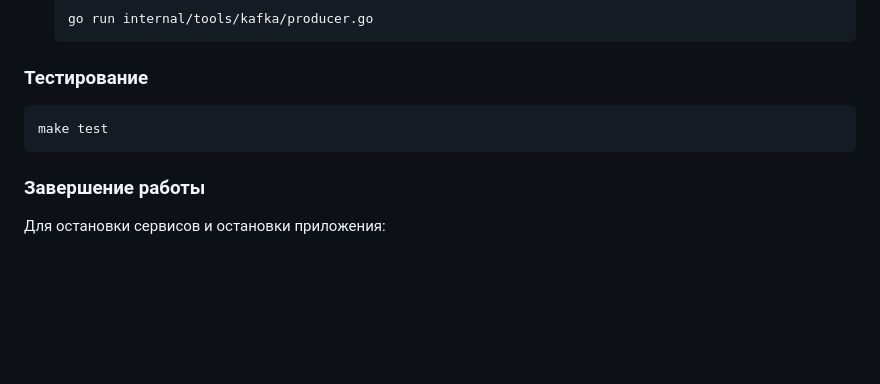
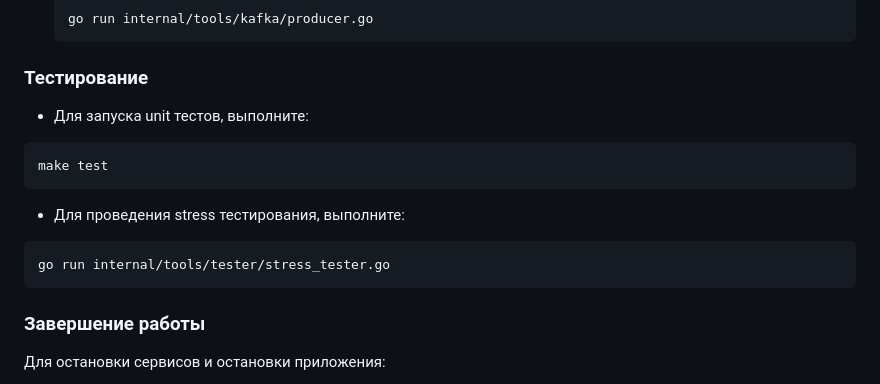
Before and after one commit to lachugin-al/l0_wb, a Markdown page: README.md, the part around the change. Drawn GitHub-style; blank space fills up the shorter version.

````diff
--- a/README.md
+++ b/README.md
@@ -122,8 +122,13 @@ make run
   ```
 
 ### Тестирование
+- Для запуска unit тестов, выполните:
 ```bash
 make test
+```
+- Для проведения stress тестирования, выполните:
+```bash
+go run internal/tools/tester/stress_tester.go
 ```
 
 ### Завершение работы
````
